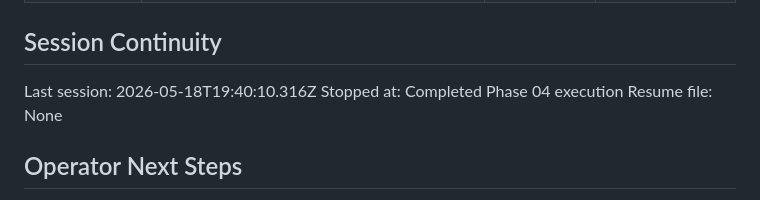
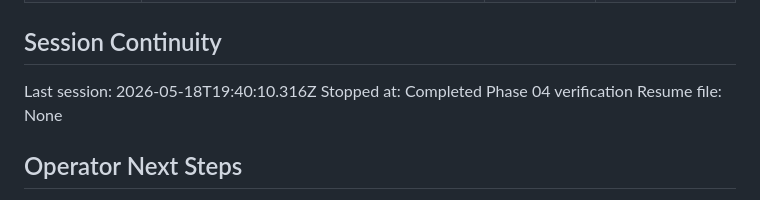
Before and after one commit to e9wikner/bok, a Markdown page: .planning/STATE.md, the part around the change. GitHub-like rendering.

Commit message:
docs(state): record phase 04 verification closeout

```diff
--- a/.planning/STATE.md
+++ b/.planning/STATE.md
@@ -104,7 +104,7 @@ Items acknowledged and carried forward from previous milestone close:
 ## Session Continuity
 
 Last session: 2026-05-18T19:40:10.316Z
-Stopped at: Completed Phase 04 execution
+Stopped at: Completed Phase 04 verification
 Resume file: None
 
 ## Operator Next Steps
```
